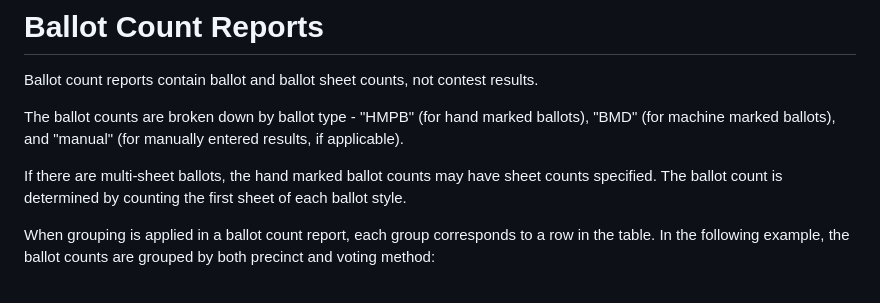
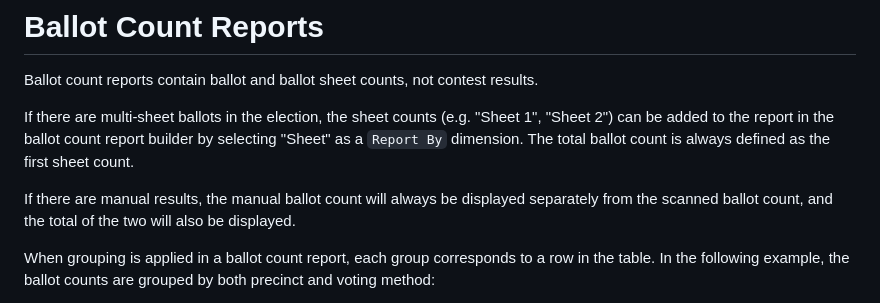
Before and after one commit to votingworks/docs-vxsuite-v4-tdp, a Markdown page: system-overview/vxadmin-results-exports/ballot-count-reports.md, the part around the change. Drawn GitHub-style.

Commit message:
GITBOOK-409: text changes after ballot count change

```diff
--- a/system-overview/vxadmin-results-exports/ballot-count-reports.md
+++ b/system-overview/vxadmin-results-exports/ballot-count-reports.md
@@ -2,9 +2,9 @@
 
 Ballot count reports contain ballot and ballot sheet counts, not contest results.
 
-The ballot counts are broken down by ballot type - "HMPB" (for hand marked ballots), "BMD" (for machine marked ballots), and "manual" (for manually entered results, if applicable).
+If there are multi-sheet ballots in the election, the sheet counts (e.g. "Sheet 1", "Sheet 2") can be added to the report in the ballot count report builder by selecting "Sheet" as a `Report By` dimension. The total ballot count is always defined as the first sheet count.
 
-If there are multi-sheet ballots, the hand marked ballot counts may have sheet counts specified. The ballot count is determined by counting the first sheet of each ballot style.
+If there are manual results, the manual ballot count will always be displayed separately from the scanned ballot count, and the total of the two will also be displayed.
 
 When grouping is applied in a ballot count report, each group corresponds to a row in the table. In the following example, the ballot counts are grouped by both precinct and voting method:
 
```
Also changed, not shown: system-overview/vxadmin-results-exports/csv-exports.md (+12 -12 lines), system-overview/vxscan-polls-reports.md (+1 -1 lines), .gitbook/assets/Screenshot 2025-11-26 at 1.12.02 PM.png (added).
